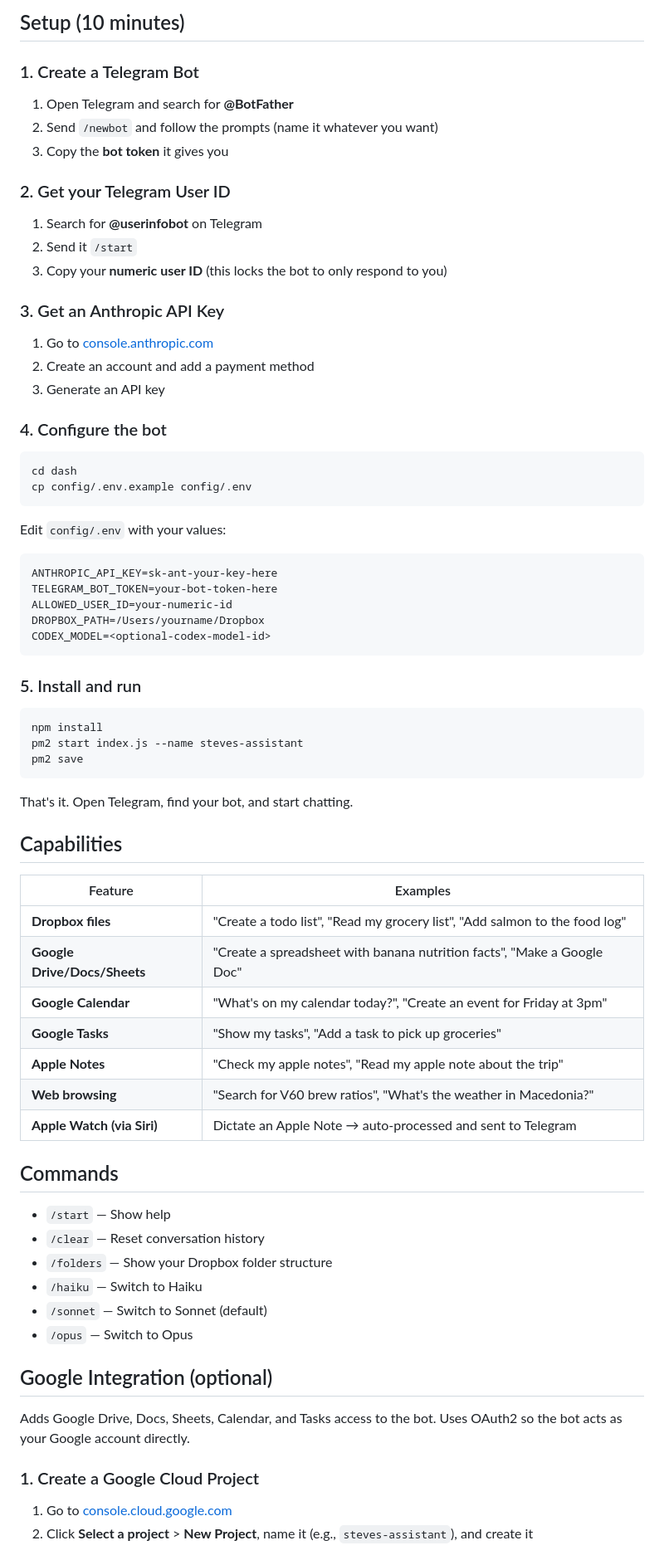
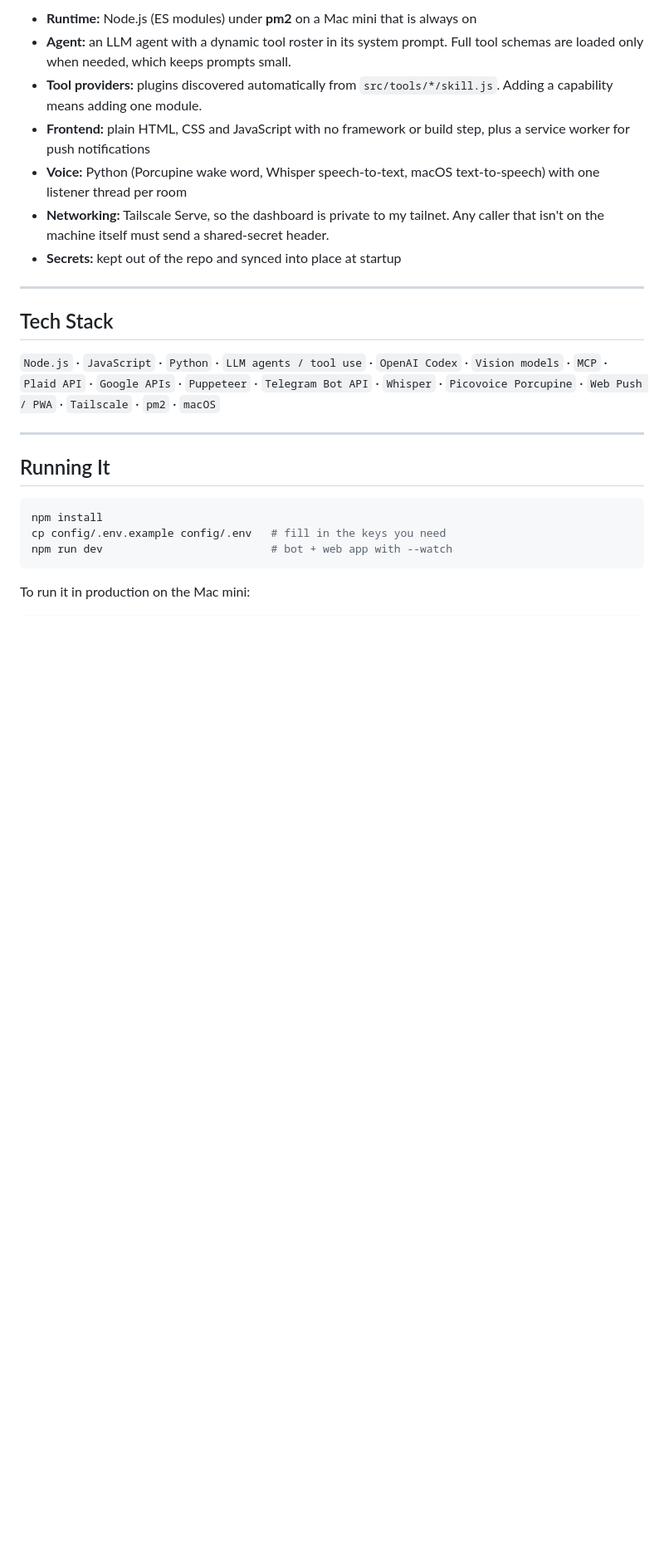
Before and after one commit to stevehetz/dash, a Markdown page: README.md, the part around one of its changes. Shown at 83% size. Rendered like a GitHub page; blank space fills up the shorter version.

Commit message:
Refactor code structure for improved readability and maintainability

````diff
--- a/README.md
+++ b/README.md
@@ -12,79 +90,28 @@ You (Telegram / Apple Watch via Siri → Apple Notes)
 ```
 
-## Setup (10 minutes)
+- **Runtime:** Node.js (ES modules) under **pm2** on a Mac mini that is always on
+- **Agent:** an LLM agent with a dynamic tool roster in its system prompt. Full tool schemas are loaded only when needed, which keeps prompts small.
+- **Tool providers:** plugins discovered automatically from `src/tools/*/skill.js`. Adding a capability means adding one module.
+- **Frontend:** plain HTML, CSS and JavaScript with no framework or build step, plus a service worker for push notifications
+- **Voice:** Python (Porcupine wake word, Whisper speech-to-text, macOS text-to-speech) with one listener thread per room
+- **Networking:** Tailscale Serve, so the dashboard is private to my tailnet. Any caller that isn't on the machine itself must send a shared-secret header.
+- **Secrets:** kept out of the repo and synced into place at startup
 
-### 1. Create a Telegram Bot
+---
 
-1. Open Telegram and search for **@BotFather**
-2. Send `/newbot` and follow the prompts (name it whatever you want)
-3. Copy the **bot token** it gives you
+## Tech Stack
 
-### 2. Get your Telegram User ID
+`Node.js` · `JavaScript` · `Python` · `LLM agents / tool use` · `OpenAI Codex` · `Vision models` · `MCP` · `Plaid API` · `Google APIs` · `Puppeteer` · `Telegram Bot API` · `Whisper` · `Picovoice Porcupine` · `Web Push / PWA` · `Tailscale` · `pm2` · `macOS`
 
-1. Search for **@userinfobot** on Telegram
-2. Send it `/start`
-3. Copy your **numeric user ID** (this locks the bot to only respond to you)
+---
 
-### 3. Get an Anthropic API Key
-
-1. Go to [console.anthropic.com](https://console.anthropic.com)
-2. Create an account and add a payment method
-3. Generate an API key
-
-### 4. Configure the bot
-
-```bash
-cd dash
-cp config/.env.example config/.env
-```
-
-Edit `config/.env` with your values:
-
-```
-ANTHROPIC_API_KEY=sk-ant-your-key-here
-TELEGRAM_BOT_TOKEN=your-bot-token-here
-ALLOWED_USER_ID=your-numeric-id
-DROPBOX_PATH=/Users/yourname/Dropbox
-CODEX_MODEL=<optional-codex-model-id>
-```
-
-### 5. Install and run
+## Running It
 
 ```bash
 npm install
-pm2 start index.js --name steves-assistant
-pm2 save
+cp config/.env.example config/.env   # fill in the keys you need
+npm run dev                          # bot + web app with --watch
 ```
 
-That's it. Open Telegram, find your bot, and start chatting.
+To run it in production on the Mac mini:
 
-## Capabilities
-
-| Feature | Examples |
-|---|---|
-| **Dropbox files** | "Create a todo list", "Read my grocery list", "Add salmon to the food log" |
-| **Google Drive/Docs/Sheets** | "Create a spreadsheet with banana nutrition facts", "Make a Google Doc" |
-| **Google Calendar** | "What's on my calendar today?", "Create an event for Friday at 3pm" |
-| **Google Tasks** | "Show my tasks", "Add a task to pick up groceries" |
-| **Apple Notes** | "Check my apple notes", "Read my apple note about the trip" |
-| **Web browsing** | "Search for V60 brew ratios", "What's the weather in Macedonia?" |
-| **Apple Watch (via Siri)** | Dictate an Apple Note → auto-processed and sent to Telegram |
-
-## Commands
-
-- `/start` — Show help
-- `/clear` — Reset conversation history
-- `/folders` — Show your Dropbox folder structure
-- `/haiku` — Switch to Haiku
-- `/sonnet` — Switch to Sonnet (default)
-- `/opus` — Switch to Opus
-
-## Google Integration (optional)
-
-Adds Google Drive, Docs, Sheets, Calendar, and Tasks access to the bot. Uses OAuth2 so the bot acts as your Google account directly.
-
-### 1. Create a Google Cloud Project
-
-1. Go to [console.cloud.google.com](https://console.cloud.google.com)
-2. Click **Select a project** > **New Project**, name it (e.g., `steves-assistant`), and create it
-
````
Also changed, not shown: other parts of README.md (+91 -112 lines), docs/images/dashboard-home.png (added).
